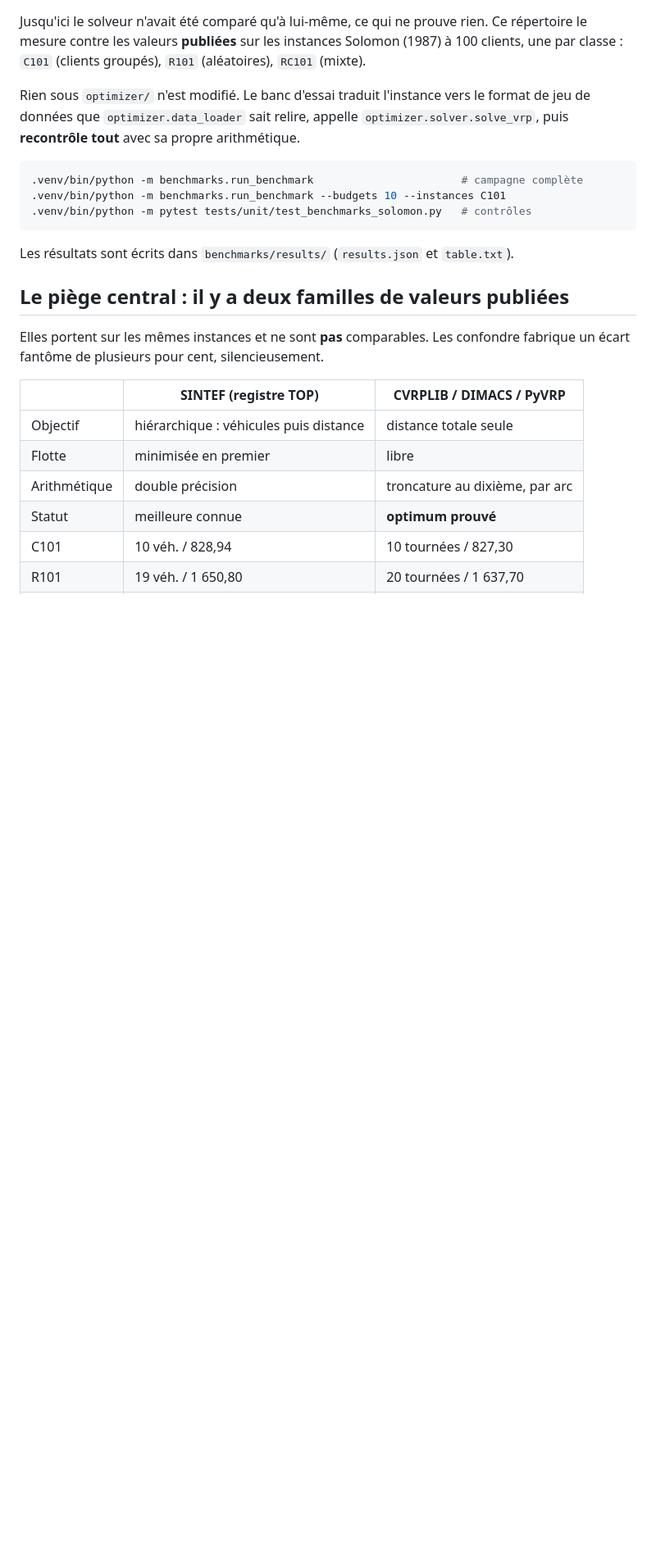
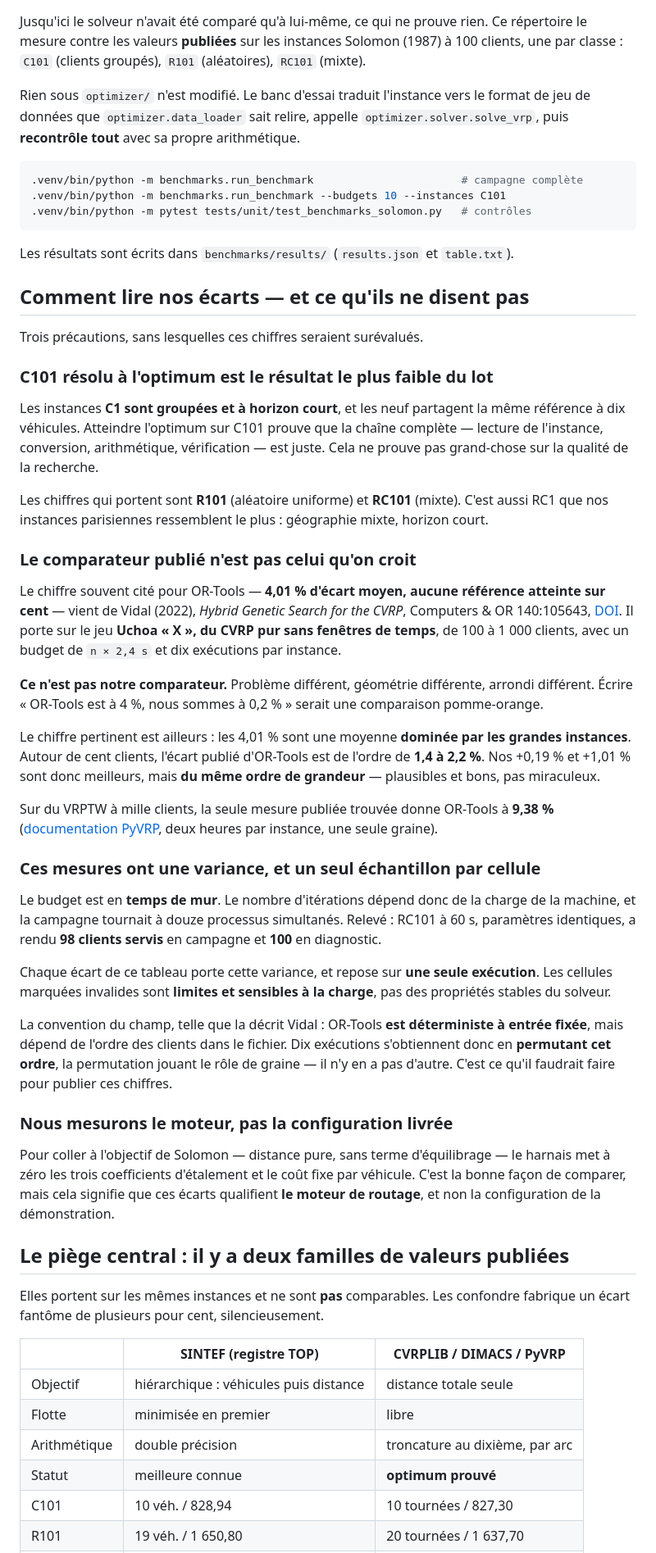
Before and after one commit to Skeeder1/livraison, a Markdown page: benchmarks/README.md, the part around the change. Shown at 82% size. Drawn GitHub-style; blank space fills up the shorter version.

Commit message:
docs(benchmarks): dire comment lire ces écarts, et ce qu'ils ne disent pas
Trois précautions, sans lesquelles les chiffres seraient surévalués.

C101 résolu à l'optimum est le résultat le plus faible du lot. Les instances
C1 sont groupées, à horizon court, et les neuf partagent la même référence à dix
véhicules : atteindre l'optimum y prouve que la chaîne de mesure est juste, pas
que la recherche est bonne. Les chiffres qui portent sont R101 et RC101 — et
c'est RC1 que nos instances parisiennes ressemblent le plus.

Le comparateur souvent cité pour OR-Tools, 4,01 % d'écart moyen, vient de Vidal
(2022) et porte sur le jeu Uchoa X : du CVRP pur, sans fenêtres de temps, de 100
à 1 000 clients. Ce n'est pas notre problème, et l'écrire face à nos chiffres
serait une comparaison pomme-orange. Le nombre pertinent est que cette moyenne
est dominée par les grandes instances : autour de cent clients, l'écart publié
d'OR-Tools est de l'ordre de 1,4 à 2,2 %. Nos 0,19 % et 1,01 % sont donc
meilleurs, mais du même ordre de grandeur — plausibles, pas miraculeux.

Chaque écart repose sur une seule exécution, à budget mesuré en temps de mur,
pendant que douze processus tournaient. RC101 à 60 s a rendu 98 clients servis
en campagne et 100 en diagnostic, à paramètres identiques. Les cellules
invalides sont donc limites et sensibles à la charge, pas des propriétés
stables. La convention du champ, telle que la décrit Vidal : OR-Tools est
déterministe à entrée fixée mais dépend de l'ordre des clients, et les dix
exécutions s'obtiennent en permutant cet ordre — il n'existe pas de graine.

Enfin, pour coller à l'objectif de Solomon, le harnais met à zéro les
coefficients d'étalement et le coût fixe par véhicule. Ces écarts qualifient
donc le moteur de routage, pas la configuration de la démonstration.

```diff
--- a/benchmarks/README.md
+++ b/benchmarks/README.md
@@ -18,6 +18,65 @@ arithmétique.
 
 Les résultats sont écrits dans `benchmarks/results/` (`results.json` et
 `table.txt`).
+
+## Comment lire nos écarts — et ce qu'ils ne disent pas
+
+Trois précautions, sans lesquelles ces chiffres seraient surévalués.
+
+### C101 résolu à l'optimum est le résultat le plus faible du lot
+
+Les instances **C1 sont groupées et à horizon court**, et les neuf partagent la même
+référence à dix véhicules. Atteindre l'optimum sur C101 prouve que la chaîne complète
+— lecture de l'instance, conversion, arithmétique, vérification — est juste. Cela ne
+prouve pas grand-chose sur la qualité de la recherche.
+
+Les chiffres qui portent sont **R101** (aléatoire uniforme) et **RC101** (mixte).
+C'est aussi RC1 que nos instances parisiennes ressemblent le plus : géographie mixte,
+horizon court.
+
+### Le comparateur publié n'est pas celui qu'on croit
+
+Le chiffre souvent cité pour OR-Tools — **4,01 % d'écart moyen, aucune référence
+atteinte sur cent** — vient de Vidal (2022), *Hybrid Genetic Search for the CVRP*,
+Computers & OR 140:105643, [DOI](https://doi.org/10.1016/j.cor.2021.105643). Il porte
+sur le jeu **Uchoa « X », du CVRP pur sans fenêtres de temps**, de 100 à 1 000 clients,
+avec un budget de `n × 2,4 s` et dix exécutions par instance.
+
+**Ce n'est pas notre comparateur.** Problème différent, géométrie différente, arrondi
+différent. Écrire « OR-Tools est à 4 %, nous sommes à 0,2 % » serait une comparaison
+pomme-orange.
+
+Le chiffre pertinent est ailleurs : les 4,01 % sont une moyenne **dominée par les
+grandes instances**. Autour de cent clients, l'écart publié d'OR-Tools est de l'ordre
+de **1,4 à 2,2 %**. Nos +0,19 % et +1,01 % sont donc meilleurs, mais **du même ordre de
+grandeur** — plausibles et bons, pas miraculeux.
+
+Sur du VRPTW à mille clients, la seule mesure publiée trouvée donne OR-Tools à
+**9,38 %** ([documentation PyVRP](https://pyvrp.org/setup/benchmarks.html), deux heures
+par instance, une seule graine).
+
+### Ces mesures ont une variance, et un seul échantillon par cellule
+
+Le budget est en **temps de mur**. Le nombre d'itérations dépend donc de la charge de
+la machine, et la campagne tournait à douze processus simultanés. Relevé : RC101 à 60 s,
+paramètres identiques, a rendu **98 clients servis** en campagne et **100** en
+diagnostic.
+
+Chaque écart de ce tableau porte cette variance, et repose sur **une seule exécution**.
+Les cellules marquées invalides sont **limites et sensibles à la charge**, pas des
+propriétés stables du solveur.
+
+La convention du champ, telle que la décrit Vidal : OR-Tools **est déterministe à
+entrée fixée**, mais dépend de l'ordre des clients dans le fichier. Dix exécutions
+s'obtiennent donc en **permutant cet ordre**, la permutation jouant le rôle de graine —
+il n'y en a pas d'autre. C'est ce qu'il faudrait faire pour publier ces chiffres.
+
+### Nous mesurons le moteur, pas la configuration livrée
+
+Pour coller à l'objectif de Solomon — distance pure, sans terme d'équilibrage — le
+harnais met à zéro les trois coefficients d'étalement et le coût fixe par véhicule.
+C'est la bonne façon de comparer, mais cela signifie que ces écarts qualifient **le
+moteur de routage**, et non la configuration de la démonstration.
 
 ## Le piège central : il y a deux familles de valeurs publiées
 
```
